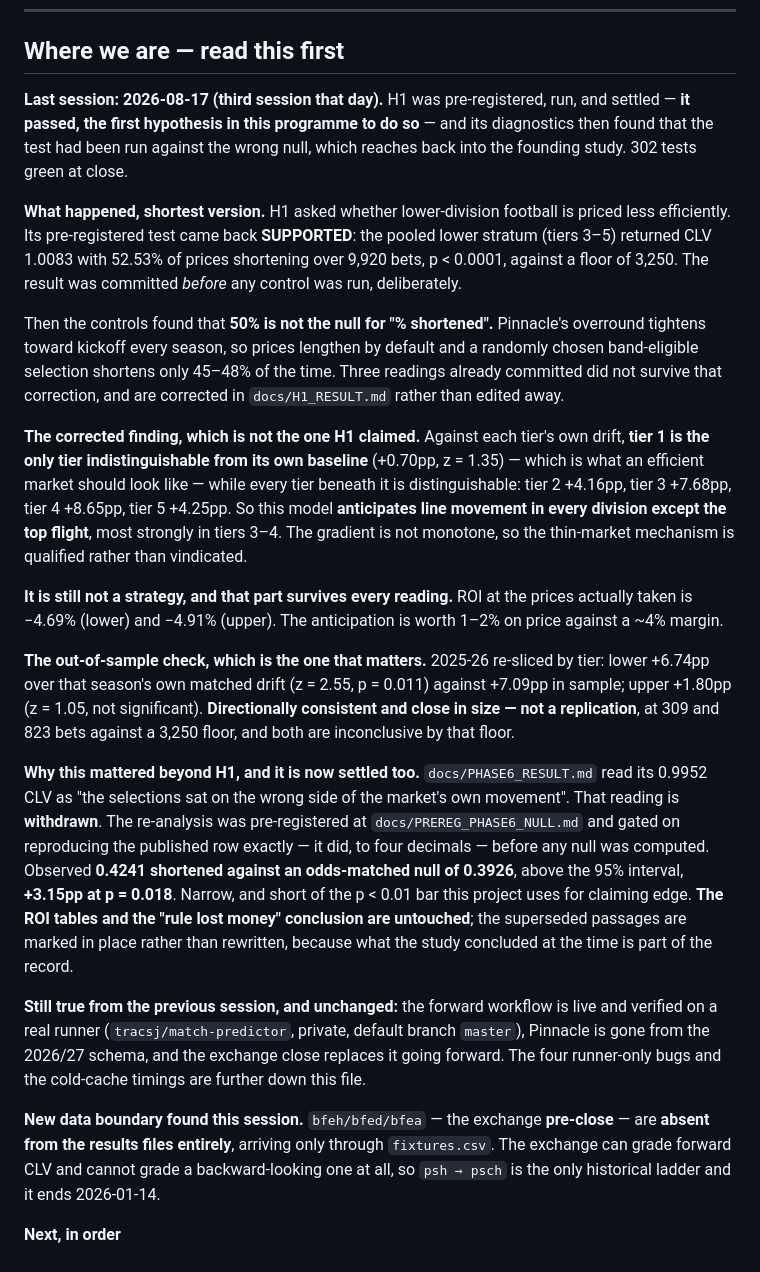
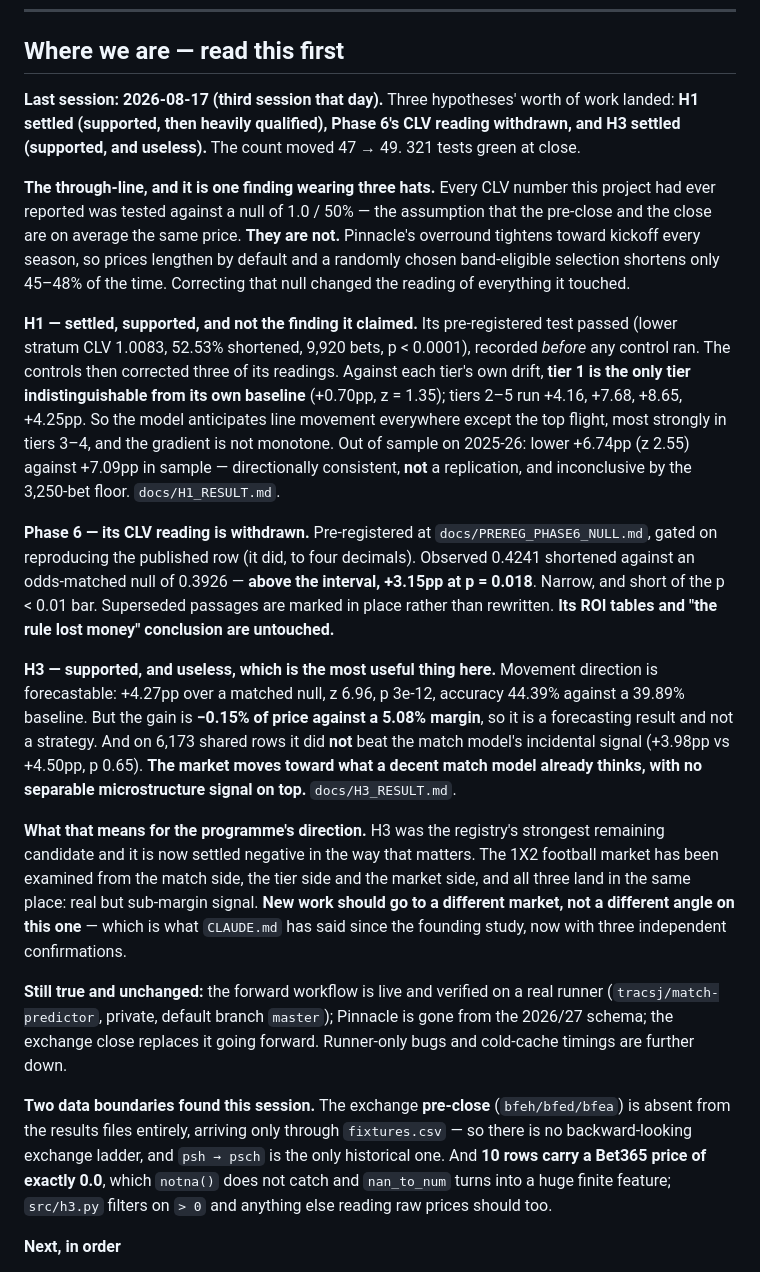
Before and after one commit to tracsj/match-predictor, a Markdown page: docs/PROGRAMME.md, the part around the change. GitHub-like rendering.

Commit message:
Handoff and counts for a cold read: 49 configurations, 321 tests
The through-line is one finding wearing three hats -- every CLV number
this project reported was tested against a null of 1.0/50%, and prices
lengthen by default. Correcting it changed the reading of H1, of the
founding study, and of what H3 had left to find.

H3 was the registry's strongest remaining candidate and it is settled
negative in the way that matters: real signal, sub-margin, and not
separable from what a match model already provides. The 1X2 market has
now been examined from the match side, the tier side and the market
side, and all three land in the same place. New work goes to a
different market, which is what CLAUDE.md has said since the founding
study and now has three independent confirmations behind it.

Co-Authored-By: Claude Opus 5 (1M context) <noreply@anthropic.com>

```diff
--- a/docs/PROGRAMME.md
+++ b/docs/PROGRAMME.md
@@ -6,23 +6,21 @@
 
 ## Where we are — read this first
 
-**Last session: 2026-08-17 (third session that day).** H1 was pre-registered, run, and settled — **it passed, the first hypothesis in this programme to do so** — and its diagnostics then found that the test had been run against the wrong null, which reaches back into the founding study. 302 tests green at close.
+**Last session: 2026-08-17 (third session that day).** Three hypotheses' worth of work landed: **H1 settled (supported, then heavily qualified), Phase 6's CLV reading withdrawn, and H3 settled (supported, and useless).** The count moved 47 → 49. 321 tests green at close.
 
-**What happened, shortest version.** H1 asked whether lower-division football is priced less efficiently. Its pre-registered test came back **SUPPORTED**: the pooled lower stratum (tiers 3–5) returned CLV 1.0083 with 52.53% of prices shortening over 9,920 bets, p < 0.0001, against a floor of 3,250. The result was committed *before* any control was run, deliberately.
+**The through-line, and it is one finding wearing three hats.** Every CLV number this project had ever reported was tested against a null of 1.0 / 50% — the assumption that the pre-close and the close are on average the same price. **They are not.** Pinnacle's overround tightens toward kickoff every season, so prices lengthen by default and a randomly chosen band-eligible selection shortens only 45–48% of the time. Correcting that null changed the reading of everything it touched.
 
-Then the controls found that **50% is not the null for "% shortened".** Pinnacle's overround tightens toward kickoff every season, so prices lengthen by default and a randomly chosen band-eligible selection shortens only 45–48% of the time. Three readings already committed did not survive that correction, and are corrected in `docs/H1_RESULT.md` rather than edited away.
+**H1 — settled, supported, and not the finding it claimed.** Its pre-registered test passed (lower stratum CLV 1.0083, 52.53% shortened, 9,920 bets, p < 0.0001), recorded *before* any control ran. The controls then corrected three of its readings. Against each tier's own drift, **tier 1 is the only tier indistinguishable from its own baseline** (+0.70pp, z = 1.35); tiers 2–5 run +4.16, +7.68, +8.65, +4.25pp. So the model anticipates line movement everywhere except the top flight, most strongly in tiers 3–4, and the gradient is not monotone. Out of sample on 2025-26: lower +6.74pp (z 2.55) against +7.09pp in sample — directionally consistent, **not** a replication, and inconclusive by the 3,250-bet floor. `docs/H1_RESULT.md`.
 
-**The corrected finding, which is not the one H1 claimed.** Against each tier's own drift, **tier 1 is the only tier indistinguishable from its own baseline** (+0.70pp, z = 1.35) — which is what an efficient market should look like — while every tier beneath it is distinguishable: tier 2 +4.16pp, tier 3 +7.68pp, tier 4 +8.65pp, tier 5 +4.25pp. So this model **anticipates line movement in every division except the top flight**, most strongly in tiers 3–4. The gradient is not monotone, so the thin-market mechanism is qualified rather than vindicated.
+**Phase 6 — its CLV reading is withdrawn.** Pre-registered at `docs/PREREG_PHASE6_NULL.md`, gated on reproducing the published row (it did, to four decimals). Observed 0.4241 shortened against an odds-matched null of 0.3926 — **above the interval, +3.15pp at p = 0.018**. Narrow, and short of the p < 0.01 bar. Superseded passages are marked in place rather than rewritten. **Its ROI tables and "the rule lost money" conclusion are untouched.**
 
-**It is still not a strategy, and that part survives every reading.** ROI at the prices actually taken is −4.69% (lower) and −4.91% (upper). The anticipation is worth 1–2% on price against a ~4% margin.
+**H3 — supported, and useless, which is the most useful thing here.** Movement direction is forecastable: +4.27pp over a matched null, z 6.96, p 3e-12, accuracy 44.39% against a 39.89% baseline. But the gain is **−0.15% of price against a 5.08% margin**, so it is a forecasting result and not a strategy. And on 6,173 shared rows it did **not** beat the match model's incidental signal (+3.98pp vs +4.50pp, p 0.65). **The market moves toward what a decent match model already thinks, with no separable microstructure signal on top.** `docs/H3_RESULT.md`.
 
-**The out-of-sample check, which is the one that matters.** 2025-26 re-sliced by tier: lower +6.74pp over that season's own matched drift (z = 2.55, p = 0.011) against +7.09pp in sample; upper +1.80pp (z = 1.05, not significant). **Directionally consistent and close in size — not a replication**, at 309 and 823 bets against a 3,250 floor, and both are inconclusive by that floor.
+**What that means for the programme's direction.** H3 was the registry's strongest remaining candidate and it is now settled negative in the way that matters. The 1X2 football market has been examined from the match side, the tier side and the market side, and all three land in the same place: real but sub-margin signal. **New work should go to a different market, not a different angle on this one** — which is what `CLAUDE.md` has said since the founding study, now with three independent confirmations.
 
-**Why this mattered beyond H1, and it is now settled too.** `docs/PHASE6_RESULT.md` read its 0.9952 CLV as "the selections sat on the wrong side of the market's own movement". That reading is **withdrawn**. The re-analysis was pre-registered at `docs/PREREG_PHASE6_NULL.md` and gated on reproducing the published row exactly — it did, to four decimals — before any null was computed. Observed **0.4241 shortened against an odds-matched null of 0.3926**, above the 95% interval, **+3.15pp at p = 0.018**. Narrow, and short of the p < 0.01 bar this project uses for claiming edge. **The ROI tables and the "rule lost money" conclusion are untouched**; the superseded passages are marked in place rather than rewritten, because what the study concluded at the time is part of the record.
+**Still true and unchanged:** the forward workflow is live and verified on a real runner (`tracsj/match-predictor`, private, default branch `master`); Pinnacle is gone from the 2026/27 schema; the exchange close replaces it going forward. Runner-only bugs and cold-cache timings are further down.
 
-**Still true from the previous session, and unchanged:** the forward workflow is live and verified on a real runner (`tracsj/match-predictor`, private, default branch `master`), Pinnacle is gone from the 2026/27 schema, and the exchange close replaces it going forward. The four runner-only bugs and the cold-cache timings are further down this file.
-
-**New data boundary found this session.** `bfeh/bfed/bfea` — the exchange **pre-close** — are **absent from the results files entirely**, arriving only through `fixtures.csv`. The exchange can grade forward CLV and cannot grade a backward-looking one at all, so `psh → psch` is the only historical ladder and it ends 2026-01-14.
+**Two data boundaries found this session.** The exchange **pre-close** (`bfeh/bfed/bfea`) is absent from the results files entirely, arriving only through `fixtures.csv` — so there is no backward-looking exchange ladder, and `psh → psch` is the only historical one. And **10 rows carry a Bet365 price of exactly 0.0**, which `notna()` does not catch and `nan_to_num` turns into a huge finite feature; `src/h3.py` filters on `> 0` and anything else reading raw prices should too.
 
 **Next, in order**
 
```
Also changed, not shown: CLAUDE.md (+3 -2 lines).
